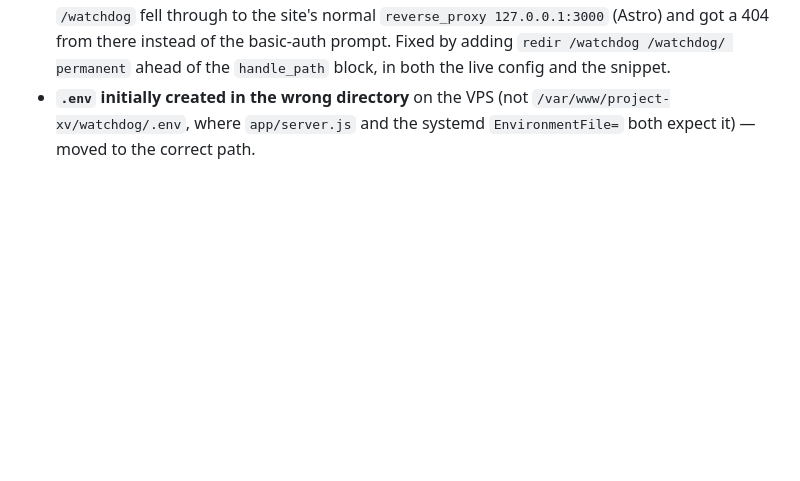
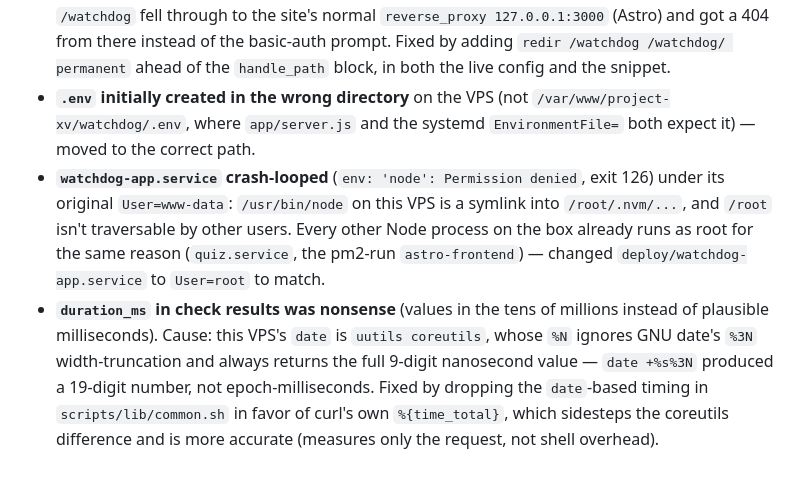
Before and after one commit to digifoxman/pfori-watchdog, a Markdown page: design.md, the part around the change. GitHub-like rendering; blank space fills up the shorter version.

Commit message:
Document the User=root and duration_ms incidents in design.md

```diff
--- a/design.md
+++ b/design.md
@@ -23,3 +23,5 @@ See [README.md](README.md) for setup, configuration, and deployment.
 - **Caddyfile `basic_auth` directive name.** The snippet originally used `basic_auth`, but this VPS runs Caddy 2.6.2, which uses the older `basicauth` (no underscore) — newer Caddy releases renamed it. `systemctl reload caddy` correctly refused to apply the broken config (validation runs before swap) and kept the old process serving throughout, so `exvestigate.com` itself was never actually down — the "site hangs" report during this was a stale client-side connection, not a real outage. Fixed in both the live Caddyfile and `deploy/Caddyfile.snippet`.
 - **Bare `/watchdog` (no trailing slash) 404'd instead of prompting for auth.** `handle_path /watchdog/*` only matches paths that already have the trailing slash before the wildcard, so `/watchdog` fell through to the site's normal `reverse_proxy 127.0.0.1:3000` (Astro) and got a 404 from there instead of the basic-auth prompt. Fixed by adding `redir /watchdog /watchdog/ permanent` ahead of the `handle_path` block, in both the live config and the snippet.
 - **`.env` initially created in the wrong directory** on the VPS (not `/var/www/project-xv/watchdog/.env`, where `app/server.js` and the systemd `EnvironmentFile=` both expect it) — moved to the correct path.
+- **`watchdog-app.service` crash-looped** (`env: 'node': Permission denied`, exit 126) under its original `User=www-data`: `/usr/bin/node` on this VPS is a symlink into `/root/.nvm/...`, and `/root` isn't traversable by other users. Every other Node process on the box already runs as root for the same reason (`quiz.service`, the pm2-run `astro-frontend`) — changed `deploy/watchdog-app.service` to `User=root` to match.
+- **`duration_ms` in check results was nonsense** (values in the tens of millions instead of plausible milliseconds). Cause: this VPS's `date` is `uutils coreutils`, whose `%N` ignores GNU date's `%3N` width-truncation and always returns the full 9-digit nanosecond value — `date +%s%3N` produced a 19-digit number, not epoch-milliseconds. Fixed by dropping the `date`-based timing in `scripts/lib/common.sh` in favor of curl's own `%{time_total}`, which sidesteps the coreutils difference and is more accurate (measures only the request, not shell overhead).
```
